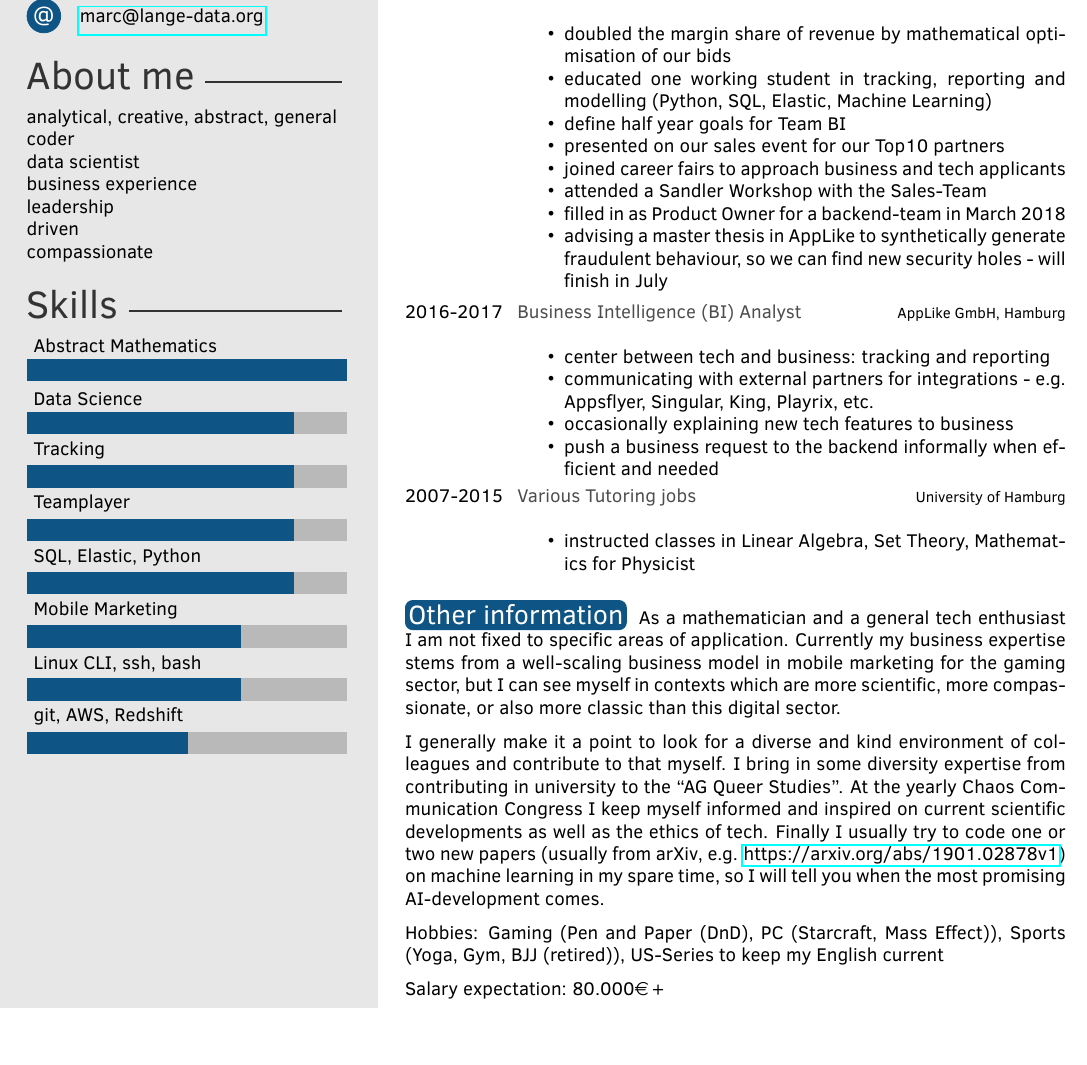
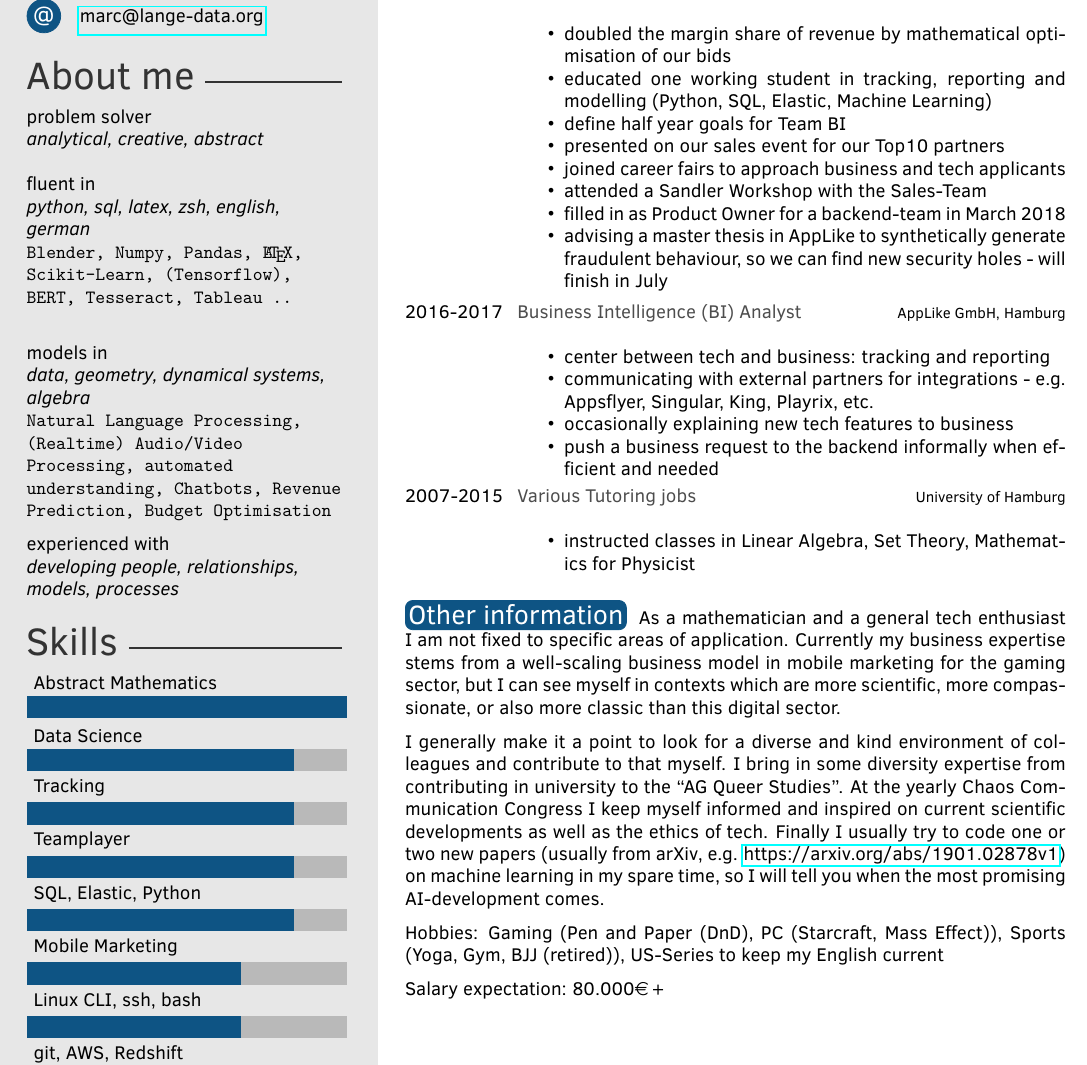
Before and after one commit to Vassago1911/cv2019, a LaTeX CV (DrMarcLange.tex): part of the page, cut so that both start at the same text. Compiled offline with pdfLaTeX.

Commit message:
2022-11-15T12:02+01:00_draftsave
Signed-off-by: Marc Lange <marc@lange-data.org>

```diff
--- a/DrMarcLange.tex
+++ b/DrMarcLange.tex
@@ -5,6 +5,8 @@
 %%%%%%%%%%%%%%%%%%%%%%%%%%%%%%%%%%%%%%%%%
 \documentclass[a4paper]{twentysecondcv} % a4paper for A4
 \usepackage{eurosym, hyperref}
+\usepackage[T1]{fontenc}
+\usepackage{lmodern}
 %----------------------------------------------------------------------------------------
 %	 PERSONAL INFORMATION
 %----------------------------------------------------------------------------------------
@@ -24,8 +26,16 @@
 %----------------------------------------------------------------------------------------
 %	 ABOUT ME
 %----------------------------------------------------------------------------------------
-\aboutme{ analytical, creative, abstract, general \newline coder \newline data scientist \newline
-	 business experience \newline leadership \newline driven \newline compassionate
+\aboutme{ problem solver  \newline {\it analytical, creative, abstract} \newline
+          { \texttt{  }}
+          \newline
+          fluent in \newline {\it python, sql, latex, zsh, english, german } \newline
+          { \texttt{ Blender, Numpy, Pandas, \LaTeX, Scikit-Learn, (Tensorflow), BERT, Tesseract, Tableau .. }}
+          \newline
+
+          models in \newline {\it data, geometry, dynamical systems, algebra} \newline { \texttt{Natural Language Processing, (Realtime) Audio/Video Processing, automated understanding, Chatbots, Revenue Prediction, Budget Optimisation} }
+
+	      experienced with \newline {\it developing people, relationships, models, processes }
 }
 % To have no About Me section, just remove all the text and leave \aboutme{}
 
```
Also changed, not shown: DrMarcLange.pdf, 1 other file.
